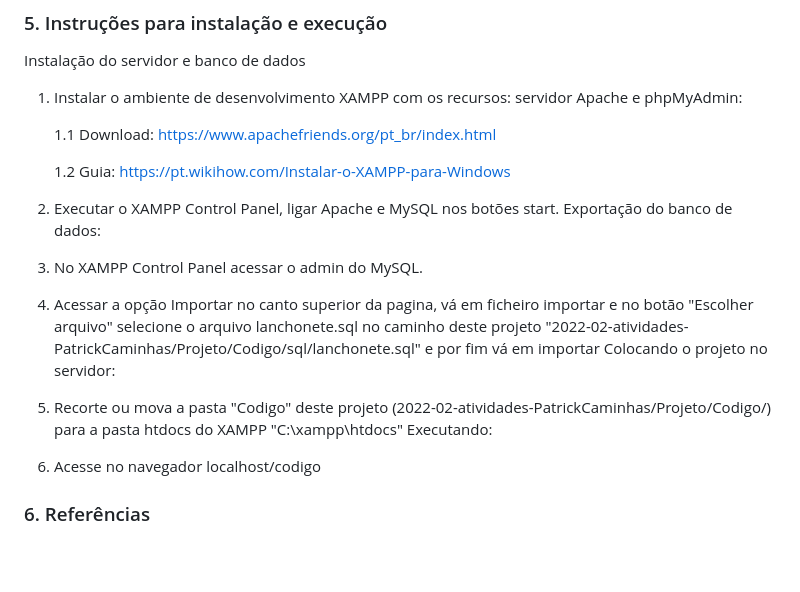
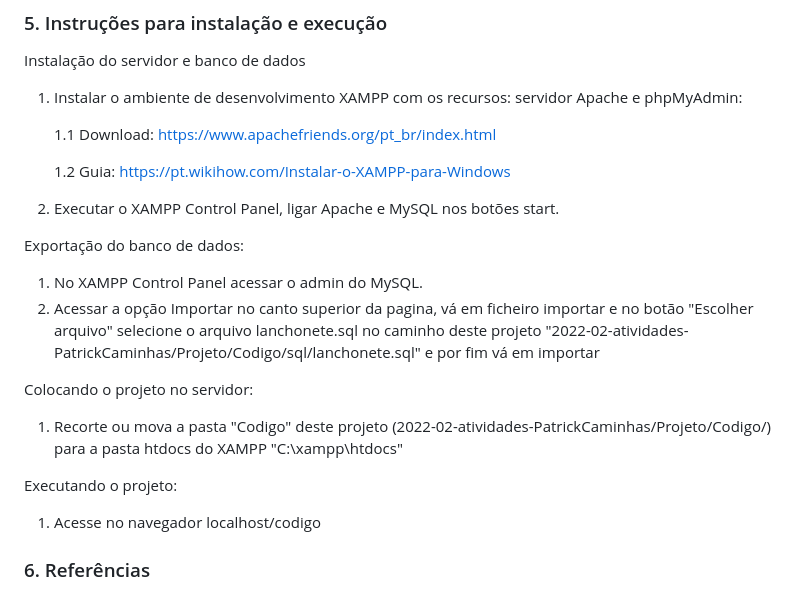
Before and after one commit to UFOP-CSI477/2022-02-atividades-PatrickCaminhas, a Markdown page: Projeto/02-final-version.md, the part around the change. Rendered like a GitHub page; blank space fills up the shorter version.

```diff
--- a/Projeto/02-final-version.md
+++ b/Projeto/02-final-version.md
@@ -47,12 +47,17 @@ Instalação do servidor e banco de dados
 
     1.2 Guia: https://pt.wikihow.com/Instalar-o-XAMPP-para-Windows
 2. Executar o XAMPP Control Panel, ligar Apache e MySQL nos botões start.
+
 Exportação do banco de dados:
+
 1. No XAMPP Control Panel acessar o admin do MySQL.
 2. Acessar a opção Importar no canto superior da pagina, vá em ficheiro importar e no botão "Escolher arquivo" selecione o arquivo lanchonete.sql no caminho deste projeto "2022-02-atividades-PatrickCaminhas/Projeto/Codigo/sql/lanchonete.sql" e por fim vá em importar
+
 Colocando o projeto no servidor:
+
 1. Recorte ou mova a pasta "Codigo" deste projeto (2022-02-atividades-PatrickCaminhas/Projeto/Codigo/) para a pasta htdocs do XAMPP "C:\xampp\htdocs"
-Executando:
+
+Executando o projeto:
 1. Acesse no navegador localhost/codigo
 
 ### 6. Referências
```
